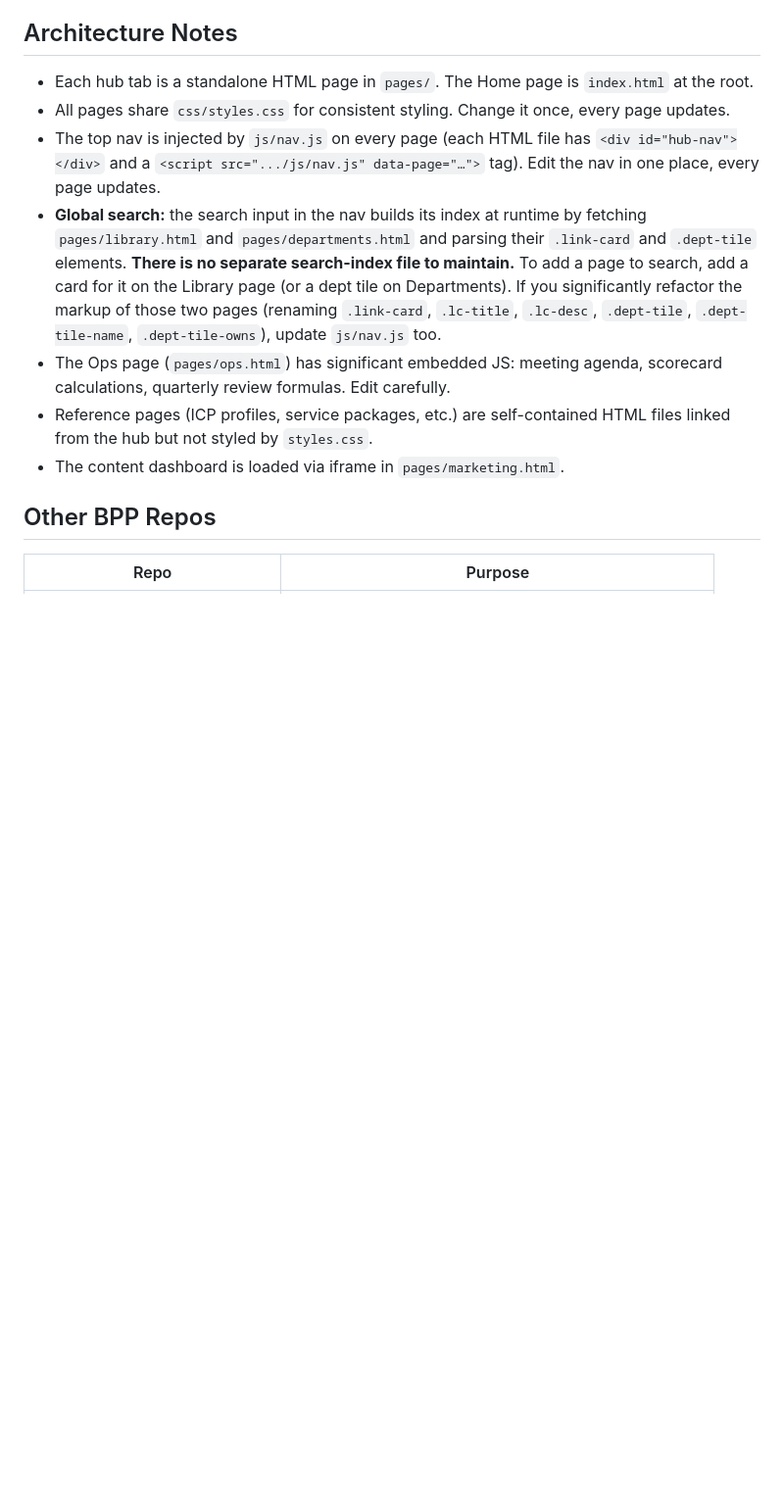
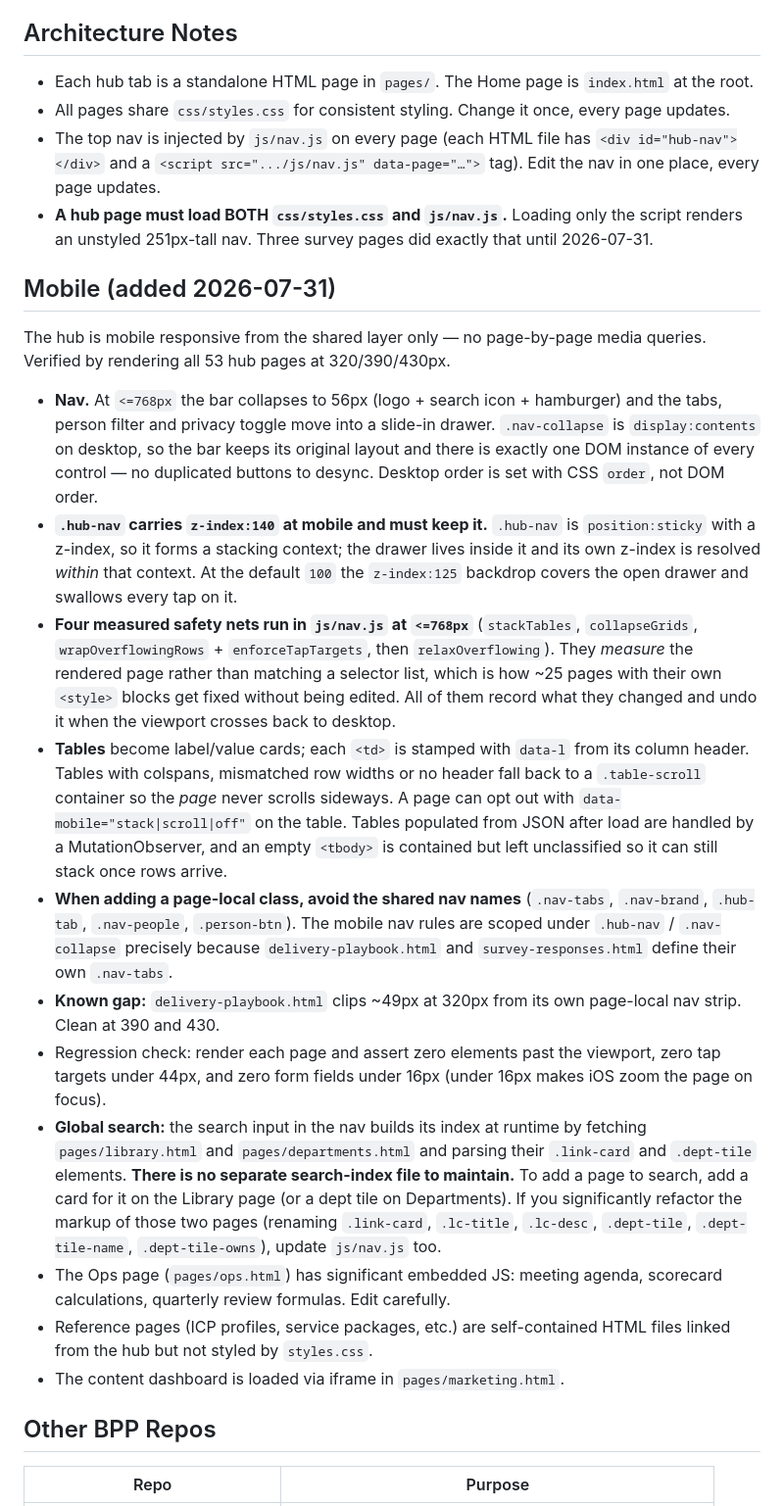
Before and after one commit to BuildwithBPP/bpp-tools, a Markdown page: CLAUDE.md, the part around the change. Shown at 98% size. Rendered like a GitHub page; blank space fills up the shorter version.

Commit message:
docs: record the mobile architecture in CLAUDE.md
Captures the rules a future session would otherwise re-derive: the
display:contents nav, the z-index:140 stacking-context trap, the four
measured safety nets, the table opt-out attribute, the shared nav class
names to avoid, and the render-based regression check.

Co-Authored-By: Claude Opus 5 (1M context) <noreply@anthropic.com>

```diff
--- a/CLAUDE.md
+++ b/CLAUDE.md
@@ -75,6 +75,19 @@ Read `context/brand-voice.md` for all written output. Key rules:
 - Each hub tab is a standalone HTML page in `pages/`. The Home page is `index.html` at the root.
 - All pages share `css/styles.css` for consistent styling. Change it once, every page updates.
 - The top nav is injected by `js/nav.js` on every page (each HTML file has `<div id="hub-nav"></div>` and a `<script src=".../js/nav.js" data-page="…">` tag). Edit the nav in one place, every page updates.
+- **A hub page must load BOTH `css/styles.css` and `js/nav.js`.** Loading only the script renders an unstyled 251px-tall nav. Three survey pages did exactly that until 2026-07-31.
+
+## Mobile (added 2026-07-31)
+
+The hub is mobile responsive from the shared layer only — no page-by-page media queries. Verified by rendering all 53 hub pages at 320/390/430px.
+
+- **Nav.** At `<=768px` the bar collapses to 56px (logo + search icon + hamburger) and the tabs, person filter and privacy toggle move into a slide-in drawer. `.nav-collapse` is `display:contents` on desktop, so the bar keeps its original layout and there is exactly one DOM instance of every control — no duplicated buttons to desync. Desktop order is set with CSS `order`, not DOM order.
+- **`.hub-nav` carries `z-index:140` at mobile and must keep it.** `.hub-nav` is `position:sticky` with a z-index, so it forms a stacking context; the drawer lives inside it and its own z-index is resolved *within* that context. At the default `100` the `z-index:125` backdrop covers the open drawer and swallows every tap on it.
+- **Four measured safety nets run in `js/nav.js` at `<=768px`** (`stackTables`, `collapseGrids`, `wrapOverflowingRows` + `enforceTapTargets`, then `relaxOverflowing`). They *measure* the rendered page rather than matching a selector list, which is how ~25 pages with their own `<style>` blocks get fixed without being edited. All of them record what they changed and undo it when the viewport crosses back to desktop.
+- **Tables** become label/value cards; each `<td>` is stamped with `data-l` from its column header. Tables with colspans, mismatched row widths or no header fall back to a `.table-scroll` container so the *page* never scrolls sideways. A page can opt out with `data-mobile="stack|scroll|off"` on the table. Tables populated from JSON after load are handled by a MutationObserver, and an empty `<tbody>` is contained but left unclassified so it can still stack once rows arrive.
+- **When adding a page-local class, avoid the shared nav names** (`.nav-tabs`, `.nav-brand`, `.hub-tab`, `.nav-people`, `.person-btn`). The mobile nav rules are scoped under `.hub-nav` / `.nav-collapse` precisely because `delivery-playbook.html` and `survey-responses.html` define their own `.nav-tabs`.
+- **Known gap:** `delivery-playbook.html` clips ~49px at 320px from its own page-local nav strip. Clean at 390 and 430.
+- Regression check: render each page and assert zero elements past the viewport, zero tap targets under 44px, and zero form fields under 16px (under 16px makes iOS zoom the page on focus).
 - **Global search:** the search input in the nav builds its index at runtime by fetching `pages/library.html` and `pages/departments.html` and parsing their `.link-card` and `.dept-tile` elements. **There is no separate search-index file to maintain.** To add a page to search, add a card for it on the Library page (or a dept tile on Departments). If you significantly refactor the markup of those two pages (renaming `.link-card`, `.lc-title`, `.lc-desc`, `.dept-tile`, `.dept-tile-name`, `.dept-tile-owns`), update `js/nav.js` too.
 - The Ops page (`pages/ops.html`) has significant embedded JS: meeting agenda, scorecard calculations, quarterly review formulas. Edit carefully.
 - Reference pages (ICP profiles, service packages, etc.) are self-contained HTML files linked from the hub but not styled by `styles.css`.
```
